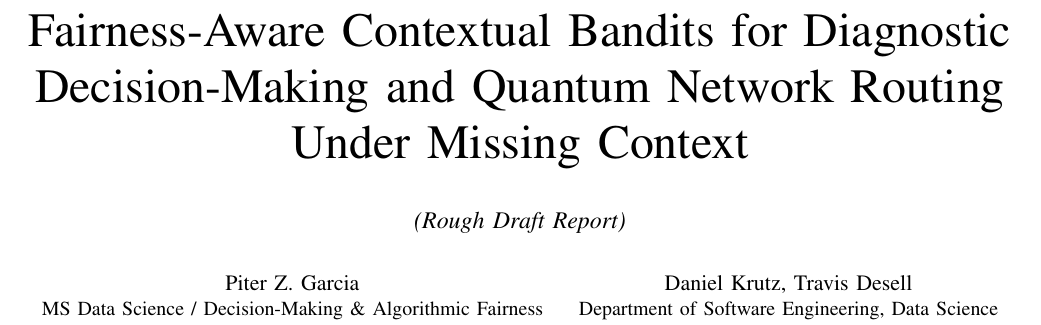
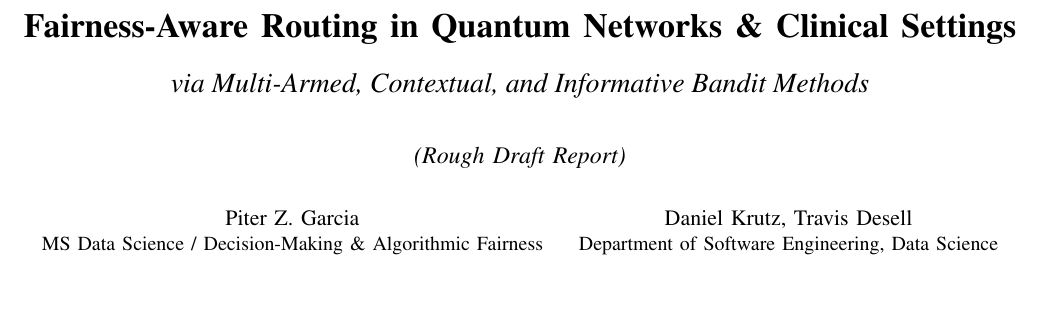
Before and after one commit to pzg8794/DSCI601-Project_Proposal, a LaTeX paper (rough_draft_report/rough_draft_report.tex): part of page 1 of 8, cut at the place of the change, the shorter picture padded with empty space. Compiled offline with pdfLaTeX.

Commit message:
Update title in rough draft report to match approach/architecture

```diff
--- a/rough_draft_report/rough_draft_report.tex
+++ b/rough_draft_report/rough_draft_report.tex
@@ -22,8 +22,8 @@
 \definecolor{phase4purple}{RGB}{155,89,182}
 \definecolor{softgray}{RGB}{245,247,250}
 
-\title{Fairness-Aware Contextual Bandits for Diagnostic Decision-Making
-and Quantum Network Routing Under Missing Context\\[0.3em]
+\title{{\LARGE\textbf{Fairness-Aware Routing in Quantum Networks \& Clinical Settings}}\\
+{\Large\textit{via Multi-Armed, Contextual, and Informative Bandit Methods}}\\[0.3em]
 {\large\textit{(Rough Draft Report)}}}
 
 \author{
```
Also changed, not shown: approach_report/Approach Writeup - DSCI.601.01 - Applied Data Science I.pdf (added), approach_report/approach-writeup-revised-v5.pdf (added), ethics_fairness_report/DSC601_fairness_and_ethics_paper.pdf (added), proposal_report/DSCI601_Project_Proposal.pdf (added), proposal_report/Final Project Proposal - DSCI.601.01 - Applied Data Science I.pdf (added).
